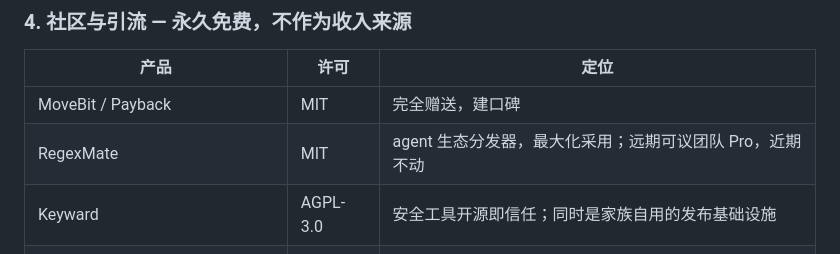
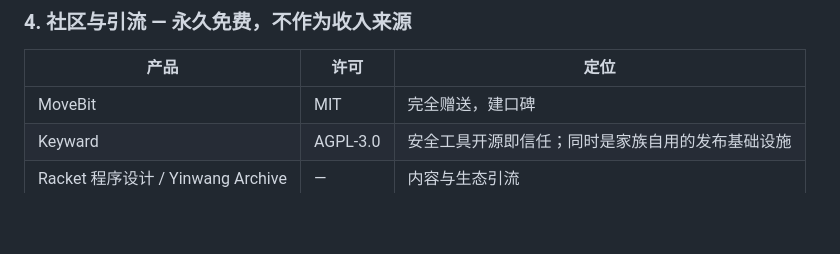
Before and after one commit to turinglambdaai/turinglambdaai.github.io, a Markdown page: PORTFOLIO.md, the part around one of its changes. GitHub-like rendering; blank space fills up the shorter version.

```diff
--- a/PORTFOLIO.md
+++ b/PORTFOLIO.md
@@ -46,8 +48,7 @@ offer/policy/issuance，产品侧零改动。
 
 | 产品 | 许可 | 定位 |
 |---|---|---|
-| MoveBit / Payback | MIT | 完全赠送，建口碑 |
-| RegexMate | MIT | agent 生态分发器，最大化采用；远期可议团队 Pro，近期不动 |
+| MoveBit | MIT | 完全赠送，建口碑 |
 | Keyward | AGPL-3.0 | 安全工具开源即信任；同时是家族自用的发布基础设施 |
 | Racket 程序设计 / Yinwang Archive | — | 内容与生态引流 |
 
```
Also changed, not shown: other parts of PORTFOLIO.md (+14 -11 lines).
